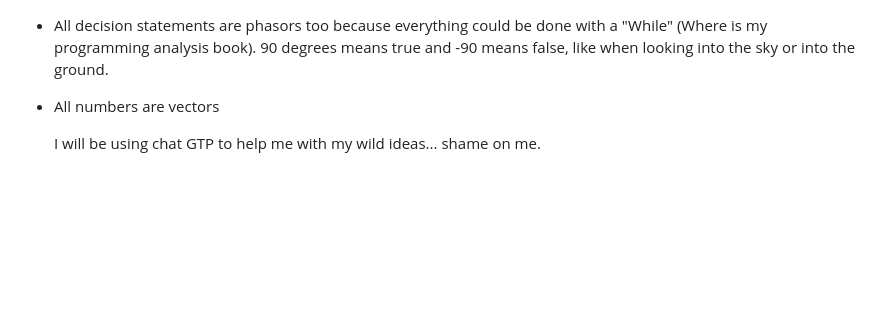
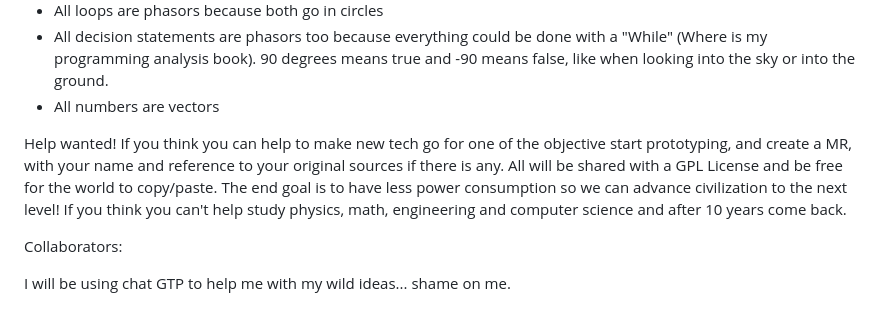
Before and after one commit to luHub/VPL, a Markdown page: README.md, the part around the change. Rendered like a GitHub page; blank space fills up the shorter version.

```diff
--- a/README.md
+++ b/README.md
@@ -52,4 +52,11 @@ Rules:
 - All decision statements are phasors too because everything could be done with a "While" (Where is my programming analysis book). 90 degrees means true and -90 means false, like when looking into the sky or into the ground.
 - All numbers are vectors
 
+
+Help wanted! If you think you can help to make new tech go for one of the objective start prototyping, and create a MR,  with your name and reference to your original sources if there is any. All will be shared with a GPL License and be free for the world to copy/paste. The end goal is to have less power consumption so we can advance civilization to the next level! If you think you can't help study physics, math, engineering and computer science and after 10 years come back.
+
+Collaborators:
+
+
+
   I will be using chat GTP to help me with my wild ideas... shame on me.
```
